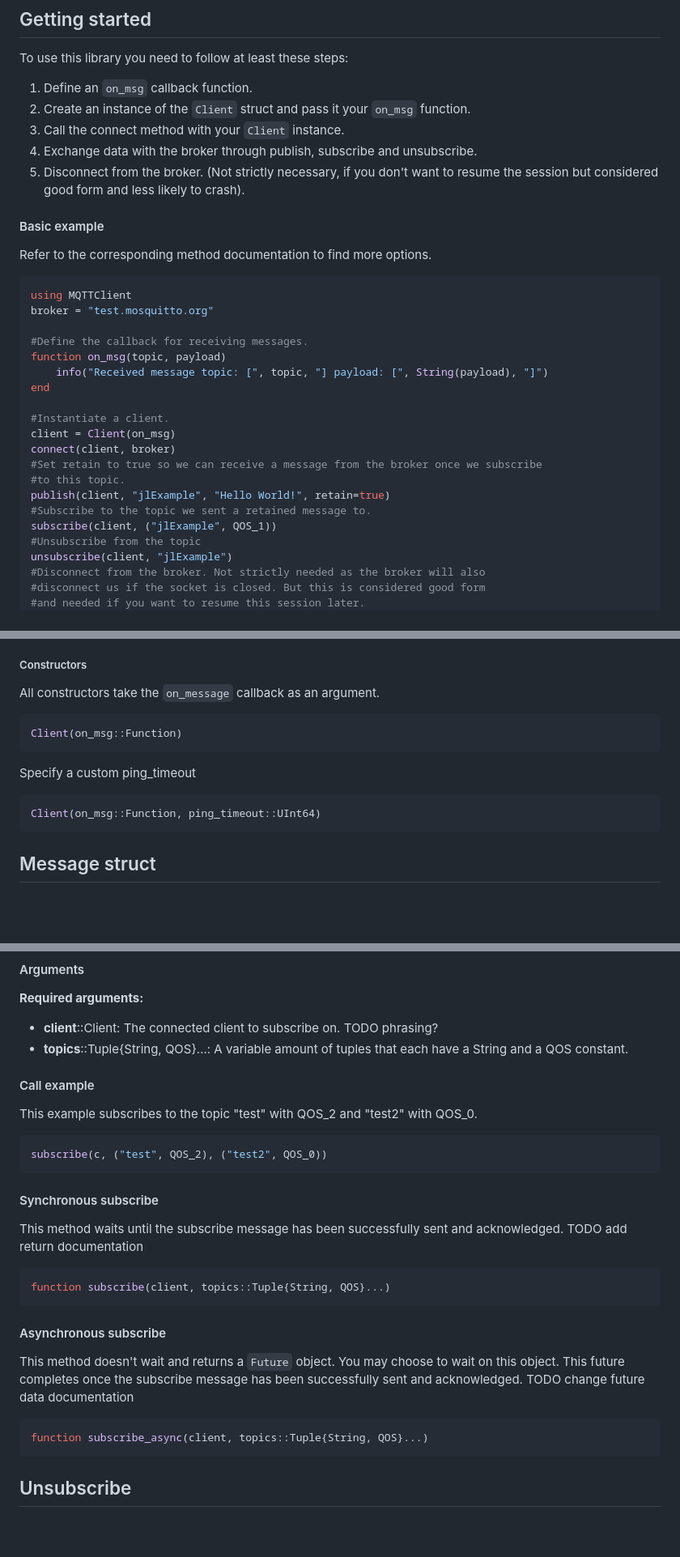
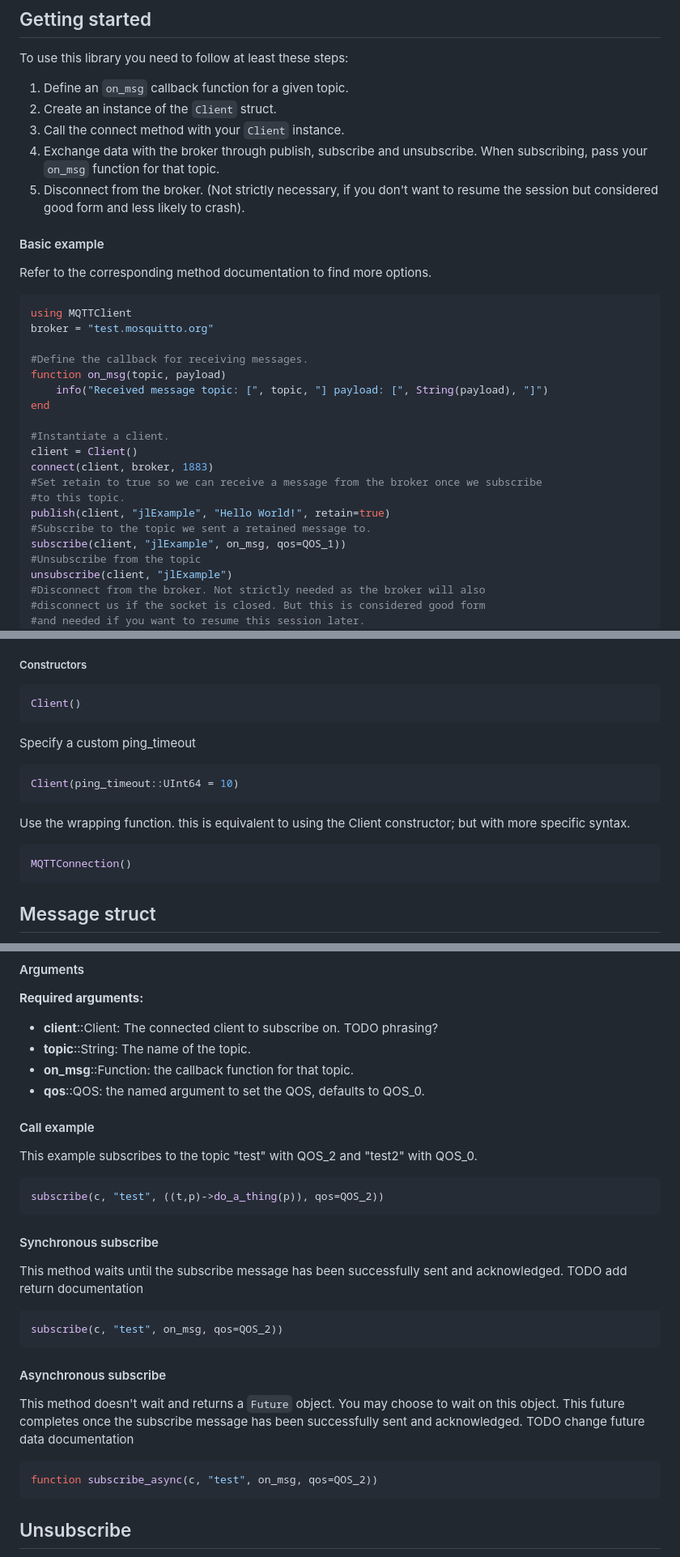
Before and after one commit to JuliaMessaging/MQTTClient.jl, a Markdown page: README.md, 3 parts joined by grey strips. Shown at 81% size. GitHub-like rendering; blank space fills up the shorter version.

````diff
--- a/README.md
+++ b/README.md
@@ -81,10 +81,10 @@ Also based on testing, for simple/low load networks it is slower to run it threa
 
 ## Getting started
 To use this library you need to follow at least these steps:
-1. Define an `on_msg` callback function.
-2. Create an instance of the `Client` struct and pass it your `on_msg` function.
+1. Define an `on_msg` callback function for a given topic.
+2. Create an instance of the `Client` struct.
 3. Call the connect method with your `Client` instance.
-4. Exchange data with the broker through publish, subscribe and unsubscribe.
+4. Exchange data with the broker through publish, subscribe and unsubscribe. When subscribing, pass your `on_msg` function for that topic.
 5. Disconnect from the broker. (Not strictly necessary, if you don't want to resume the session but considered good form and less likely to crash).
 
 #### Basic example
@@ -100,13 +100,13 @@ function on_msg(topic, payload)
 end
 
 #Instantiate a client.
-client = Client(on_msg)
-connect(client, broker)
+client = Client()
+connect(client, broker, 1883)
 #Set retain to true so we can receive a message from the broker once we subscribe
 #to this topic.
 publish(client, "jlExample", "Hello World!", retain=true)
 #Subscribe to the topic we sent a retained message to.
-subscribe(client, ("jlExample", QOS_1))
+subscribe(client, "jlExample", on_msg, qos=QOS_1))
 #Unsubscribe from the topic
 unsubscribe(client, "jlExample")
 #Disconnect from the broker. Not strictly needed as the broker will also
@@ -127,15 +127,19 @@ The client struct is used to store state for an MQTT connection. All callbacks,
 * **on_unsubscribe**::Function:
 
 ##### Constructors
-All constructors take the `on_message` callback as an argument.
 
 ```julia
-Client(on_msg::Function)
+Client()
 ```
 
 Specify a custom ping_timeout
 ```julia
-Client(on_msg::Function, ping_timeout::UInt64)
+Client(ping_timeout::UInt64 = 10)
+```
+
+Use the wrapping function. this is equivalent to using the Client constructor; but with more specific syntax.
+```julia
+MQTTConnection()
 ```
 
 ## Message struct
@@ -265,26 +269,28 @@ Subscribes the `Client` instance, provided as a parameter, to the specified topi
 #### Arguments
 **Required arguments:**
 * **client**::Client: The connected client to subscribe on. TODO phrasing?
-* **topics**::Tuple{String, QOS}...: A variable amount of tuples that each have a String and a QOS constant.
+* **topic**::String: The name of the topic.
+* **on_msg**::Function: the callback function for that topic.
+* **qos**::QOS: the named argument to set the QOS, defaults to QOS_0.
 
 #### Call example
 This example subscribes to the topic "test" with QOS_2 and "test2" with QOS_0.
 ```julia
-subscribe(c, ("test", QOS_2), ("test2", QOS_0))
+subscribe(c, "test", ((t,p)->do_a_thing(p)), qos=QOS_2))
 ```
 
 #### Synchronous subscribe
 This method waits until the subscribe message has been successfully sent and acknowledged. TODO add return documentation
 
 ```julia
-function subscribe(client, topics::Tuple{String, QOS}...)
+subscribe(c, "test", on_msg, qos=QOS_2))
 ```
 
 #### Asynchronous subscribe
 This method doesn't wait and returns a `Future` object. You may choose to wait on this object. This future completes once the subscribe message has been successfully sent and acknowledged. TODO change future data documentation
 
 ```julia
-function subscribe_async(client, topics::Tuple{String, QOS}...)
+function subscribe_async(c, "test", on_msg, qos=QOS_2))
 ```
 
 ## Unsubscribe
````
